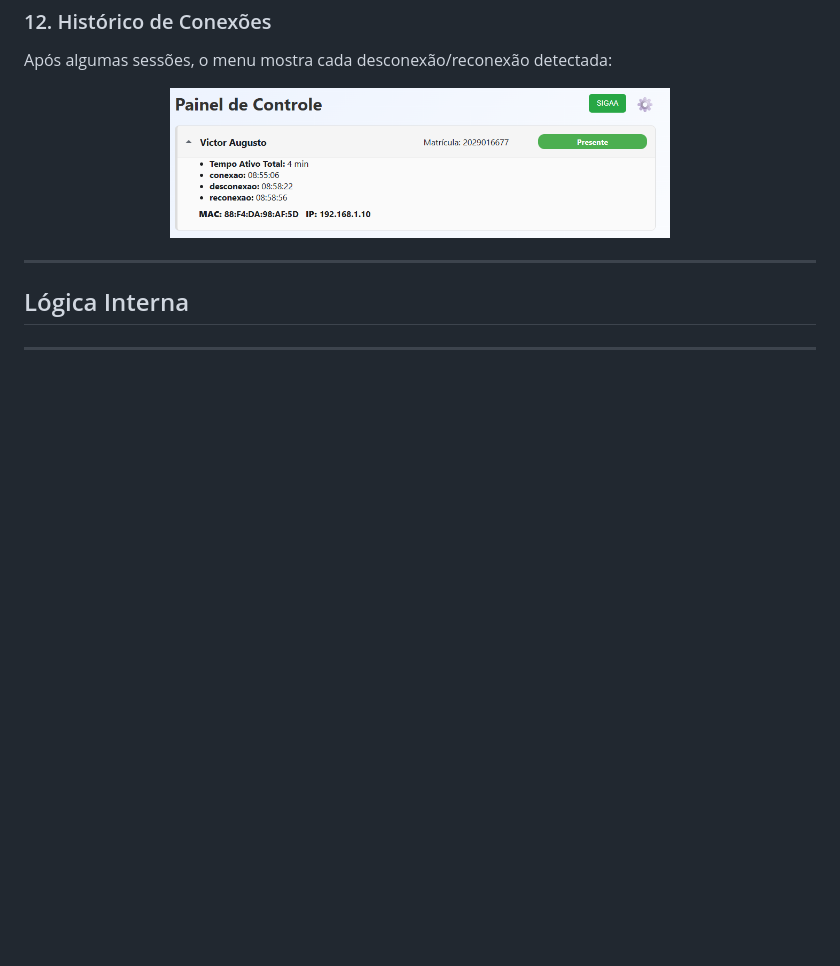
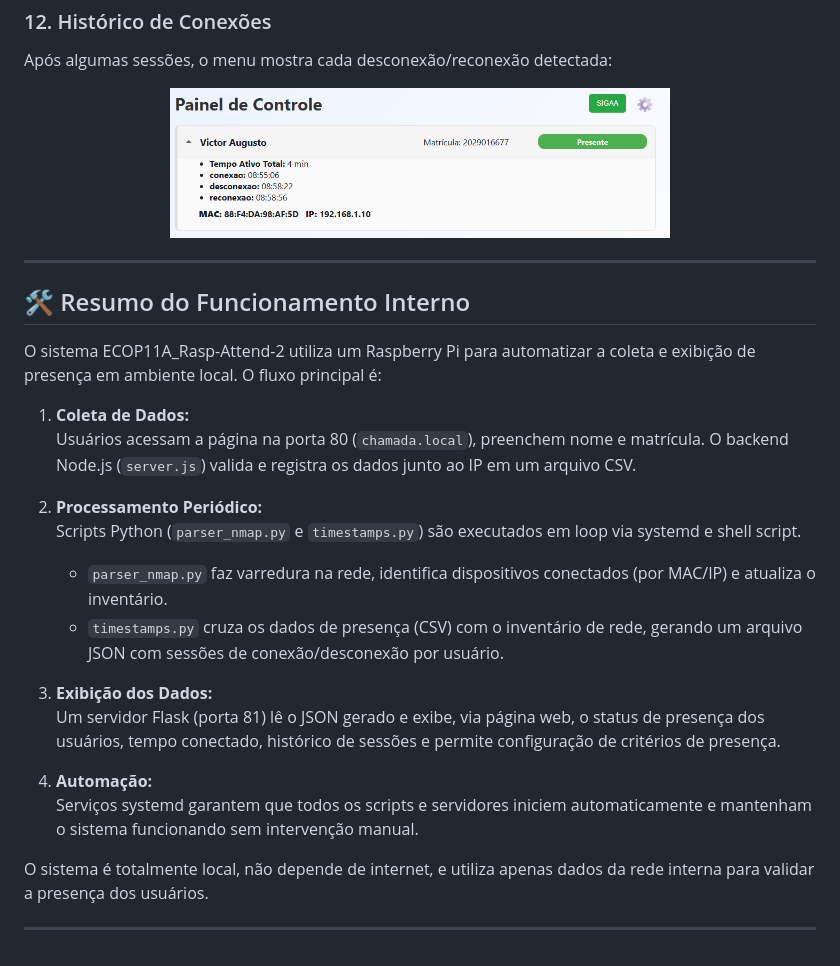
Before and after one commit to Victor-Augusto-2025016677/ECOP11A_Rasp-Attend-2, a Markdown page: README.md, the part around the change. Drawn GitHub-style; blank space fills up the shorter version.

```diff
--- a/README.md
+++ b/README.md
@@ -129,8 +129,24 @@ Após algumas sessões, o menu mostra cada desconexão/reconexão detectada:
 
 ---
 
-## Lógica Interna
+## 🛠️ Resumo do Funcionamento Interno
 
+O sistema ECOP11A_Rasp-Attend-2 utiliza um Raspberry Pi para automatizar a coleta e exibição de presença em ambiente local. O fluxo principal é:
 
+1. **Coleta de Dados:**
+   Usuários acessam a página na porta 80 (`chamada.local`), preenchem nome e matrícula. O backend Node.js (`server.js`) valida e registra os dados junto ao IP em um arquivo CSV.
+
+2. **Processamento Periódico:**
+   Scripts Python (`parser_nmap.py` e `timestamps.py`) são executados em loop via systemd e shell script.
+   - `parser_nmap.py` faz varredura na rede, identifica dispositivos conectados (por MAC/IP) e atualiza o inventário.
+   - `timestamps.py` cruza os dados de presença (CSV) com o inventário de rede, gerando um arquivo JSON com sessões de conexão/desconexão por usuário.
+
+3. **Exibição dos Dados:**
+   Um servidor Flask (porta 81) lê o JSON gerado e exibe, via página web, o status de presença dos usuários, tempo conectado, histórico de sessões e permite configuração de critérios de presença.
+
+4. **Automação:**
+   Serviços systemd garantem que todos os scripts e servidores iniciem automaticamente e mantenham o sistema funcionando sem intervenção manual.
+
+O sistema é totalmente local, não depende de internet, e utiliza apenas dados da rede interna para validar a presença dos usuários.
 
 ---
```
